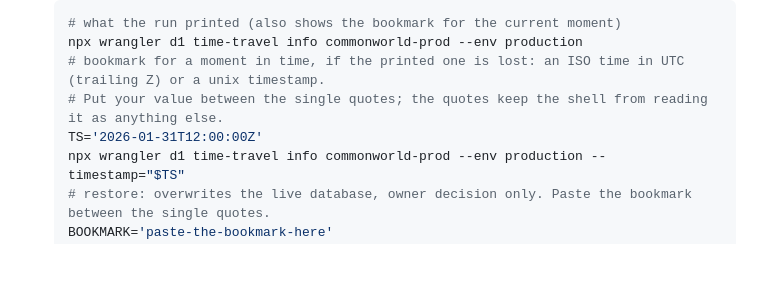
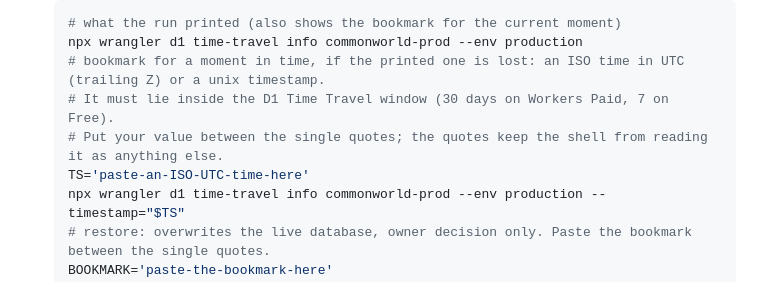
Before and after one commit to 1932819331hy-debug/commonworld, a Markdown page: docs/DEPLOY.md, the part around the change. GitHub-like rendering; blank space fills up the shorter version.

Commit message:
docs: Time Travel example uses a placeholder inside the retention window
Found in a Codex review of 58437bf.

Contributed-by: hark

```diff
--- a/docs/DEPLOY.md
+++ b/docs/DEPLOY.md
@@ -117,8 +117,9 @@ database is used by the code that is running now. Rules:
   # what the run printed (also shows the bookmark for the current moment)
   npx wrangler d1 time-travel info commonworld-prod --env production
   # bookmark for a moment in time, if the printed one is lost: an ISO time in UTC (trailing Z) or a unix timestamp.
+  # It must lie inside the D1 Time Travel window (30 days on Workers Paid, 7 on Free).
   # Put your value between the single quotes; the quotes keep the shell from reading it as anything else.
-  TS='2026-01-31T12:00:00Z'
+  TS='paste-an-ISO-UTC-time-here'
   npx wrangler d1 time-travel info commonworld-prod --env production --timestamp="$TS"
   # restore: overwrites the live database, owner decision only. Paste the bookmark between the single quotes.
   BOOKMARK='paste-the-bookmark-here'
```
